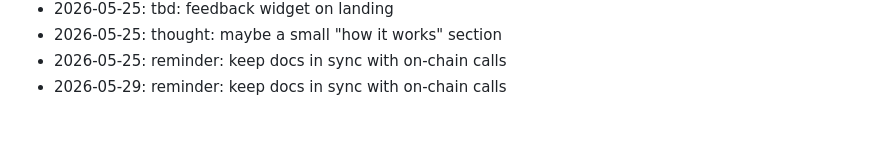
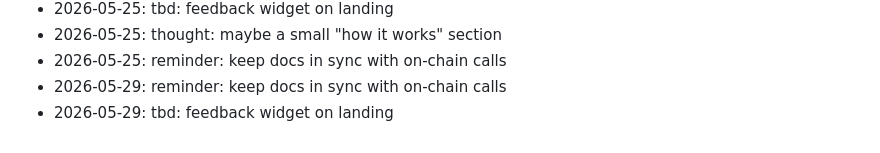
Before and after one commit to dhitalmonster-hub/streak-tracker, a Markdown page: NOTES.md, the part around the change. Drawn GitHub-style.

Commit message:
docs(notes): jot down a thought

```diff
--- a/NOTES.md
+++ b/NOTES.md
@@ -84,3 +84,4 @@ Dev journal — informal.
 - 2026-05-25: thought: maybe a small "how it works" section
 - 2026-05-25: reminder: keep docs in sync with on-chain calls
 - 2026-05-29: reminder: keep docs in sync with on-chain calls
+- 2026-05-29: tbd: feedback widget on landing
```
